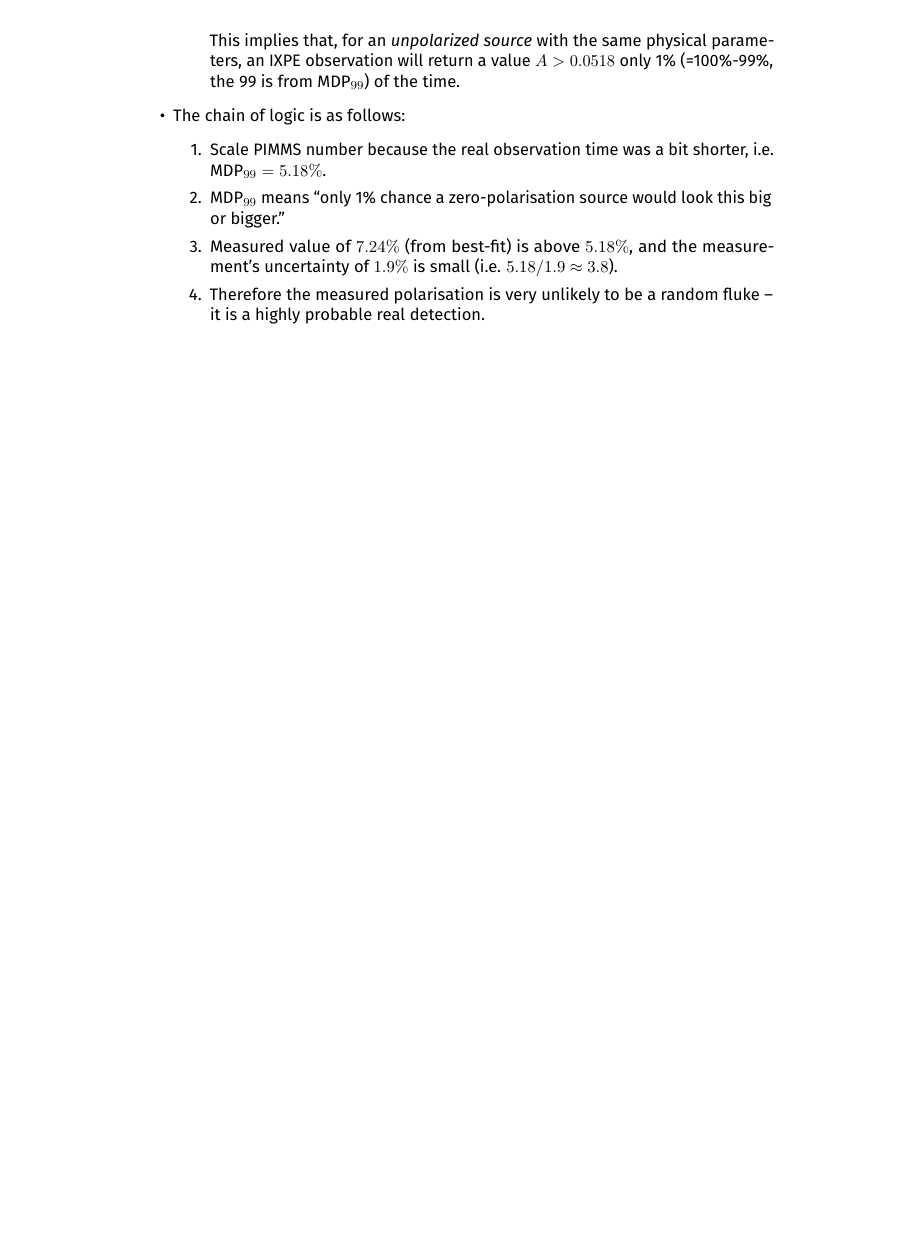
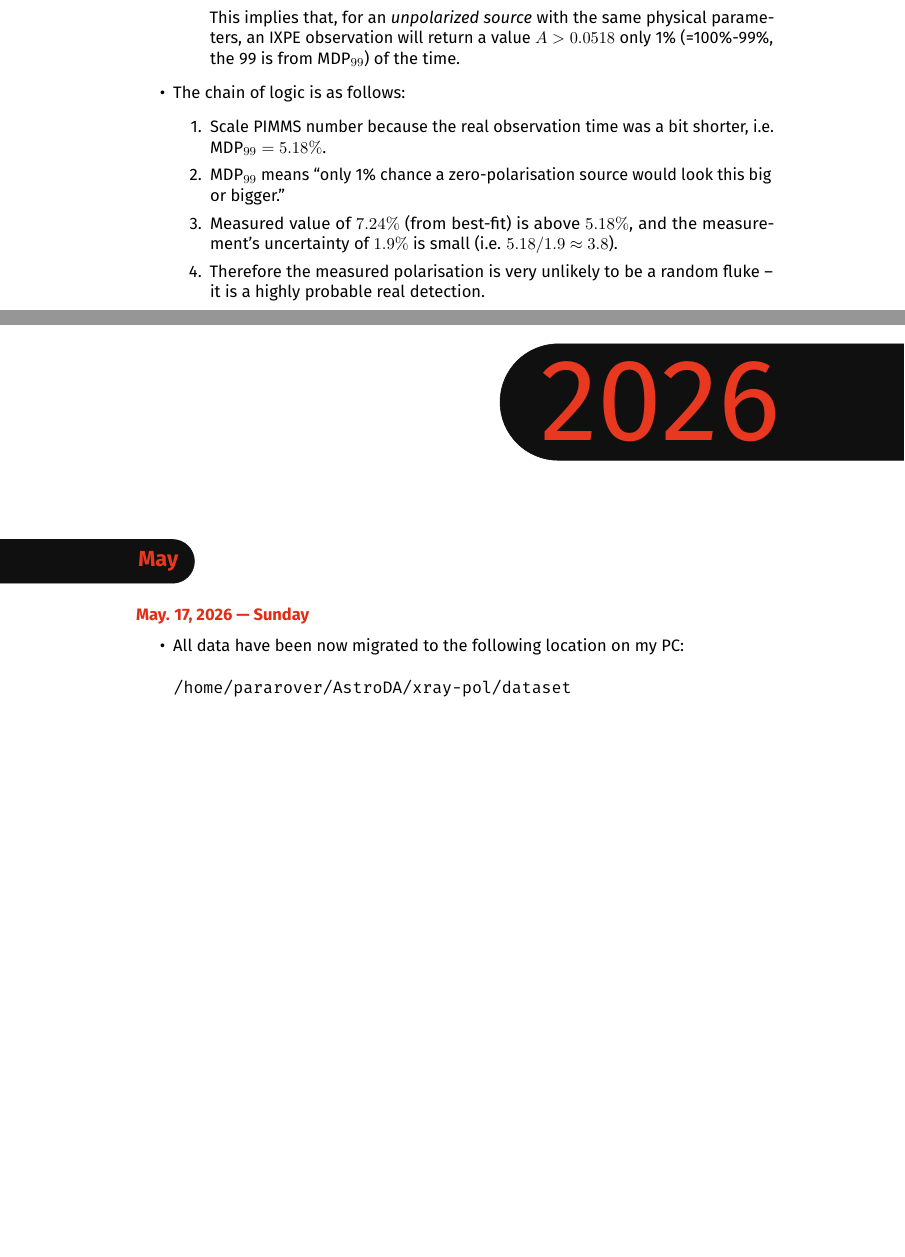
Before and after one commit to pararover/Research-Journal, a LaTeX thesis (main.tex, which reads 2026/05/20260517.tex): part of page 23 of 23 before the commit and two parts of pages 23 and 24 of 24 after it, the two joined at a grey line, cut so that both start at the same text, the shorter picture padded with empty space. Compiled offline with pdfLaTeX.

Commit message:
Updated migration of science data to new folder

```diff
--- /dev/null
+++ b/2026/05/20260517.tex
@@ -0,0 +1,7 @@
+\newday{2026-05-17}
+	\begin{itemize}
+		\item All data have been now migrated to the following location on my PC:
+		\begin{verbatim}
+/home/pararover/AstroDA/xray-pol/dataset
+		\end{verbatim}
+	\end{itemize}
--- a/main.tex
+++ b/main.tex
@@ -16,7 +16,6 @@
         \input{2025/10/20251017}
         \input{2025/10/20251018}
 
-    % NOVEMBER 2025
-
-    % DECEMBER 2025
+    % MAY 2026
+    	\input{2026/05/20260517}
 \end{document}
```
Also changed, not shown: main.pdf.
